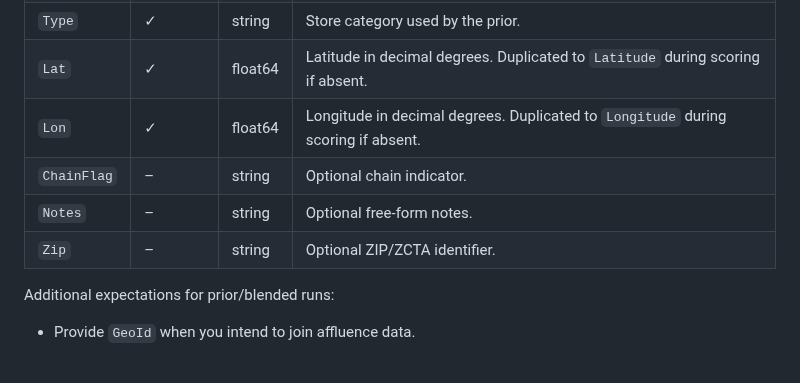
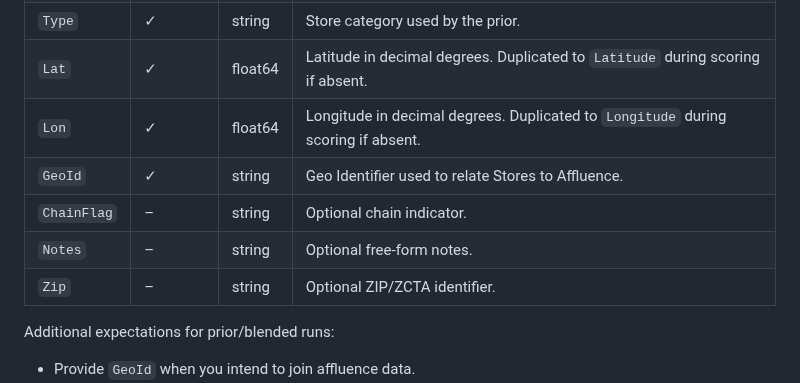
Before and after one commit to jasonwoodard/rustbelt, a Markdown page: docs/atlas/rust-belt-atlas-cli-reference.md, the part around the change. Rendered like a GitHub page; blank space fills up the shorter version.

```diff
--- a/docs/atlas/rust-belt-atlas-cli-reference.md
+++ b/docs/atlas/rust-belt-atlas-cli-reference.md
@@ -109,9 +109,11 @@ Atlas validates incoming datasets via the schemas in `packages/atlas-python/src/
 | `Type` | ✓ | string | Store category used by the prior. |
 | `Lat` | ✓ | float64 | Latitude in decimal degrees. Duplicated to `Latitude` during scoring if absent. |
 | `Lon` | ✓ | float64 | Longitude in decimal degrees. Duplicated to `Longitude` during scoring if absent. |
+| `GeoId` | ✓ | string | Geo Identifier used to relate Stores to Affluence. |
 | `ChainFlag` | – | string | Optional chain indicator. |
 | `Notes` | – | string | Optional free-form notes. |
 | `Zip` | – | string | Optional ZIP/ZCTA identifier. |
+
 
 Additional expectations for prior/blended runs:
 
```
